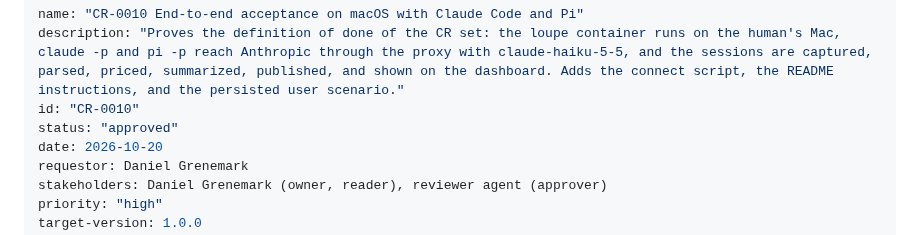
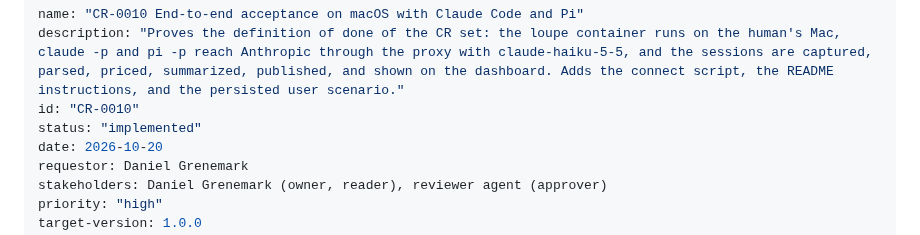
Before and after one commit to desek/agentloupe, a Markdown page: docs/cr/CR-0010-macos-end-to-end-acceptance.md, the part around the change. Rendered like a GitHub page.

Commit message:
docs(cr): mark CR-0010 implemented

```diff
--- a/docs/cr/CR-0010-macos-end-to-end-acceptance.md
+++ b/docs/cr/CR-0010-macos-end-to-end-acceptance.md
@@ -2,7 +2,7 @@
 name: "CR-0010 End-to-end acceptance on macOS with Claude Code and Pi"
 description: "Proves the definition of done of the CR set: the loupe container runs on the human's Mac, claude -p and pi -p reach Anthropic through the proxy with claude-haiku-5-5, and the sessions are captured, parsed, priced, summarized, published, and shown on the dashboard. Adds the connect script, the README instructions, and the persisted user scenario."
 id: "CR-0010"
-status: "approved"
+status: "implemented"
 date: 2026-10-20
 requestor: Daniel Grenemark
 stakeholders: Daniel Grenemark (owner, reader), reviewer agent (approver)
```
